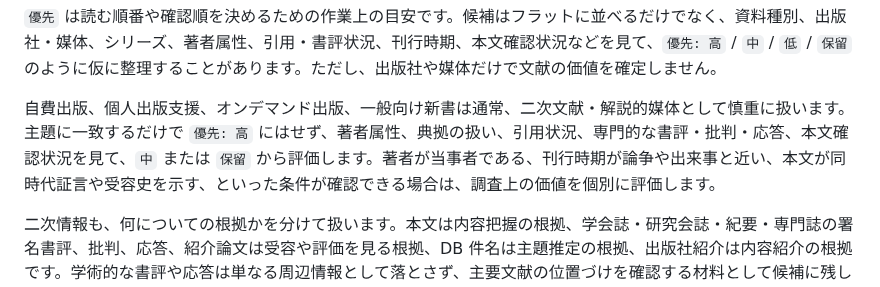
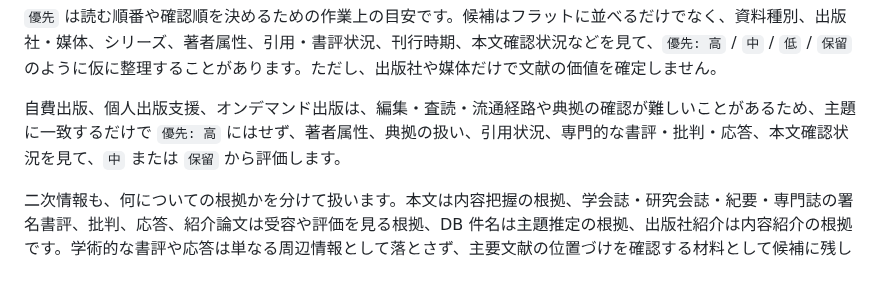
Before and after one commit to itarunnn/jp-lit-mcp, a Markdown page: docs/usage-guide.md, the part around the change. Rendered like a GitHub page.

Commit message:
docs: adjust self-publishing priority guidance

```diff
--- a/docs/usage-guide.md
+++ b/docs/usage-guide.md
@@ -122,7 +122,7 @@ Skill を確実に起動したい場合は、依頼の先頭に `文献DBで`
 
 `優先` は読む順番や確認順を決めるための作業上の目安です。候補はフラットに並べるだけでなく、資料種別、出版社・媒体、シリーズ、著者属性、引用・書評状況、刊行時期、本文確認状況などを見て、`優先: 高` / `中` / `低` / `保留` のように仮に整理することがあります。ただし、出版社や媒体だけで文献の価値を確定しません。
 
-自費出版、個人出版支援、オンデマンド出版、一般向け新書は通常、二次文献・解説的媒体として慎重に扱います。主題に一致するだけで `優先: 高` にはせず、著者属性、典拠の扱い、引用状況、専門的な書評・批判・応答、本文確認状況を見て、`中` または `保留` から評価します。著者が当事者である、刊行時期が論争や出来事と近い、本文が同時代証言や受容史を示す、といった条件が確認できる場合は、調査上の価値を個別に評価します。
+自費出版、個人出版支援、オンデマンド出版は、編集・査読・流通経路や典拠の確認が難しいことがあるため、主題に一致するだけで `優先: 高` にはせず、著者属性、典拠の扱い、引用状況、専門的な書評・批判・応答、本文確認状況を見て、`中` または `保留` から評価します。
 
 二次情報も、何についての根拠かを分けて扱います。本文は内容把握の根拠、学会誌・研究会誌・紀要・専門誌の署名書評、批判、応答、紹介論文は受容や評価を見る根拠、DB 件名は主題推定の根拠、出版社紹介は内容紹介の根拠です。学術的な書評や応答は単なる周辺情報として落とさず、主要文献の位置づけを確認する材料として候補に残します。出版社紹介や検索スニペットを、本文読解や学術的評価の代わりにはしません。
 
```
